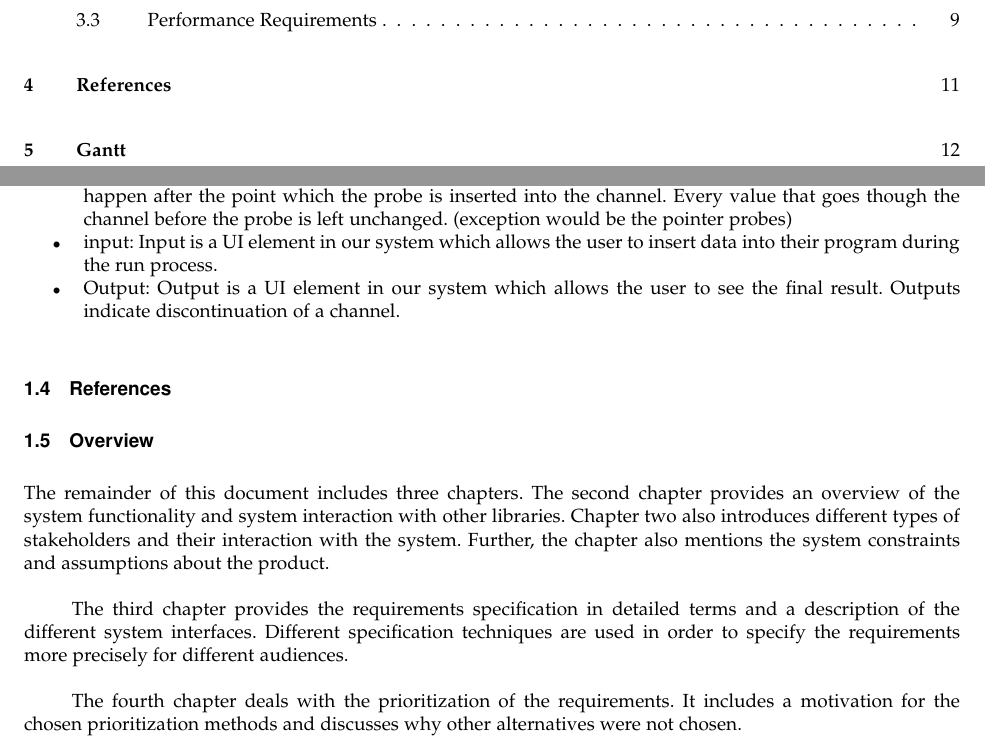
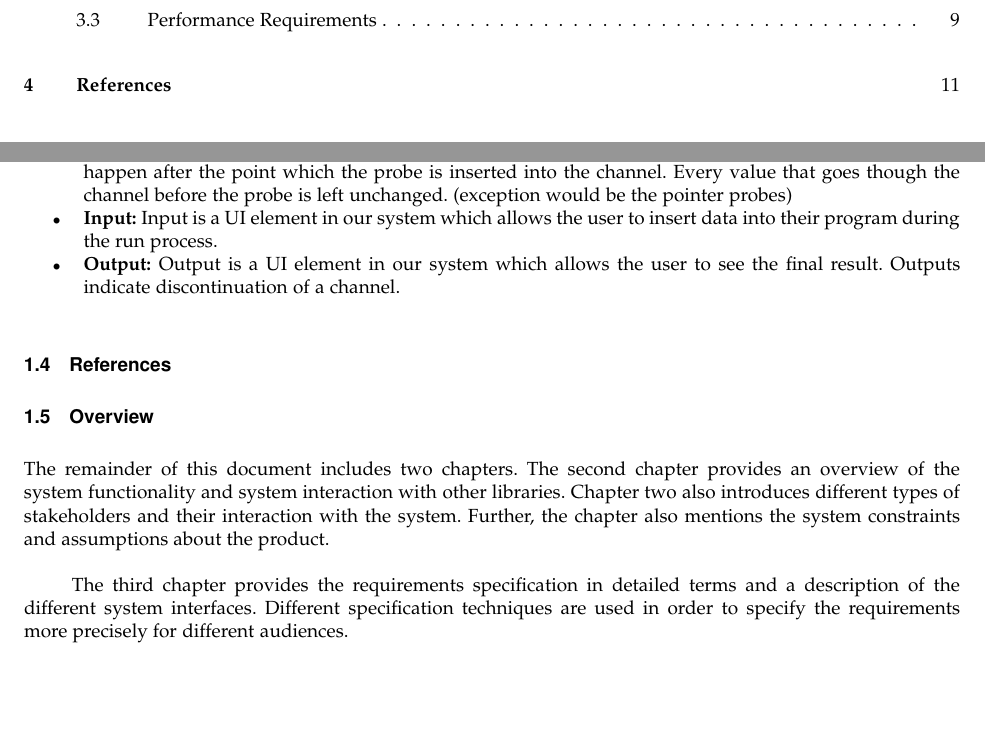
Before and after one commit to BeNsAeI/WYSIWYG-Capstone, a LaTeX paper (RequirementsWorking.tex): two parts of pages 2 and 4 of 12 before the commit and two parts of pages 2 and 4 of 11 after it, joined at a grey line, cut so that both start at the same text, the shorter picture padded with empty space. The pictures show the PDF file RequirementsWorking.pdf that the author committed with the source.

Commit message:
Emboldens terms in Requirements glossary, Move position of Gantt chart to apportioning section

```diff
--- a/RequirementsWorking.tex
+++ b/RequirementsWorking.tex
@@ -44,9 +44,9 @@ The software will be able to interface with Google's TensorFlow API.
 		GUI or Graphical User Interface, Is an interface that allows users to interact with a given system through graphical icons and representation of tasks as oposed to a text base representation.
-	\item Scene
+	\item \textbf{Scene:}
 		In our solution, Scene is the work space where user can place different elements of their program.
-	\item Block:
+	\item \textbf{Block:}
 		A block is a a GUI feature for the user to serve a specific purpose. A block could be variable/Constant, Method, class, probe input or output.
-	\item Block-Menu:
+	\item \textbf{Block-Menu:}
 		Block-Menu is a menu that contains all of the items and functionality icons that are ready to be dragged and dropped into the scene.
-	\item Run
+	\item \textbf{Run:}
 		In our solution, the task of starting executing the program is referred to as Running the program.
@@ -64,36 +64,33 @@ The software will be able to interface with Google's TensorFlow API.
 		Methods are functions from the API that perform a specific task. They are represented by boxes.
 		The circles on the edges of a method box are inputs and outputs of that method.
-	\item Class:
+	\item \textbf{Class:}
 		In our solution, class refers to an object that contains multiple variables and methods (Public or private).
 		Classes are represented as transparent boxes around methods and variables. This box could be abstracted away to be displays as a solid color box.
-	\item Abstract:
+	\item \textbf{Abstract:}
 		Abstract is feature of class that will turn the class from transparent to solid color in order to hide the content of the class.
-	\item Layer:
-	\item Channel:
+	\item \textbf{Layer:}
+	\item \textbf{Channel:}
 		 Channels are connections between inputs and outputs that display the direction of data flow and route the data from one block to another.
-	\item Probe:
+	\item \textbf{Probe:}
 		Probe is a UI element that displays the content of a channel.
 		Probe can also modify the value which is being transmitted through the probe.
 		If the value of a probe is modified, the modification will happen after the point which the probe is inserted into the channel.
 		Every value that goes though the channel before the probe is left unchanged. (exception would be the pointer probes)
-	\item input:
+	\item \textbf{Input:}
 		Input is a UI element in our system which allows the user to insert data into their program during the run process.
-	\item Output:
+	\item \textbf{Output:}
 		Output is a UI element in our system which allows the user to see the final result. Outputs indicate discontinuation of a channel.
 \end{itemize}
 \subsection{References}
 \subsection{Overview}
 
-The remainder of this document includes three chapters.
+The remainder of this document includes two chapters.
 The second chapter provides an overview of the system functionality and system interaction with other libraries.
 Chapter two also introduces different types of stakeholders and their interaction with the system.
 Further, the chapter also mentions the system constraints and assumptions about the product.
 
 The third chapter provides the requirements specification in detailed terms and a description of the different system interfaces.
 Different specification techniques are used in order to specify the requirements more precisely for different audiences.
-
-The fourth chapter deals with the prioritization of the requirements.
-It includes a motivation for the chosen prioritization methods and discusses why other alternatives were not chosen.
 
 \newpage
 
```
Also changed, not shown: Assignment1.pdf, Assignment1.ps, RequirementsWorking.pdf, RequirementsWorking.tex (33 more changed lines), 7 other files.
